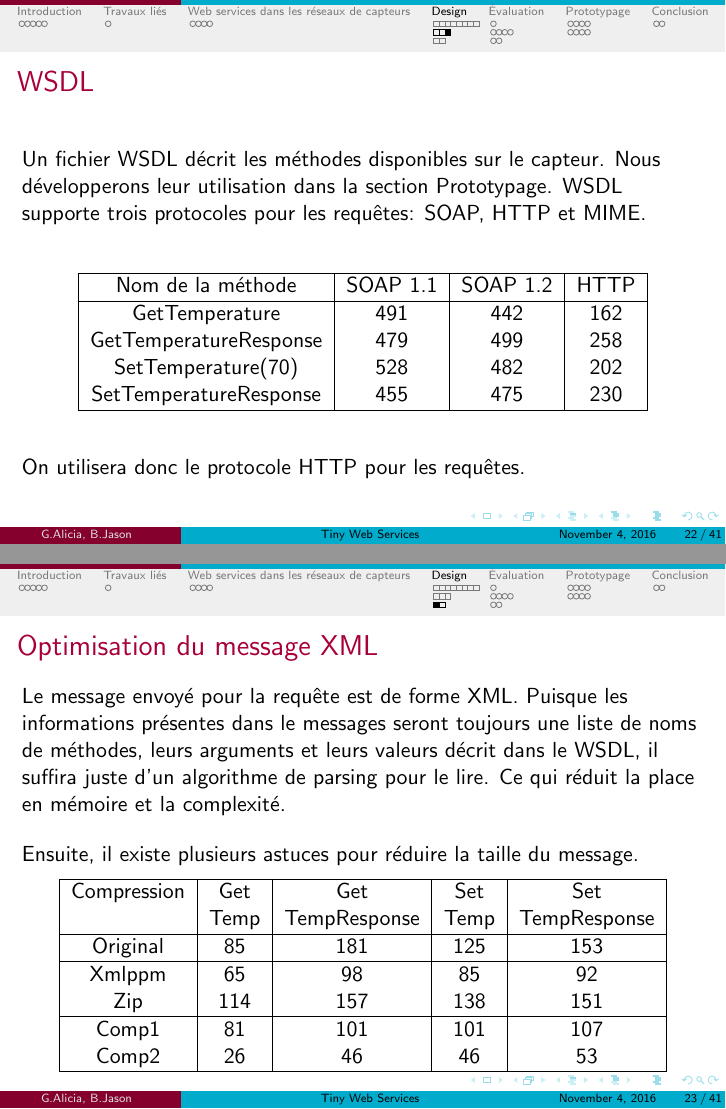
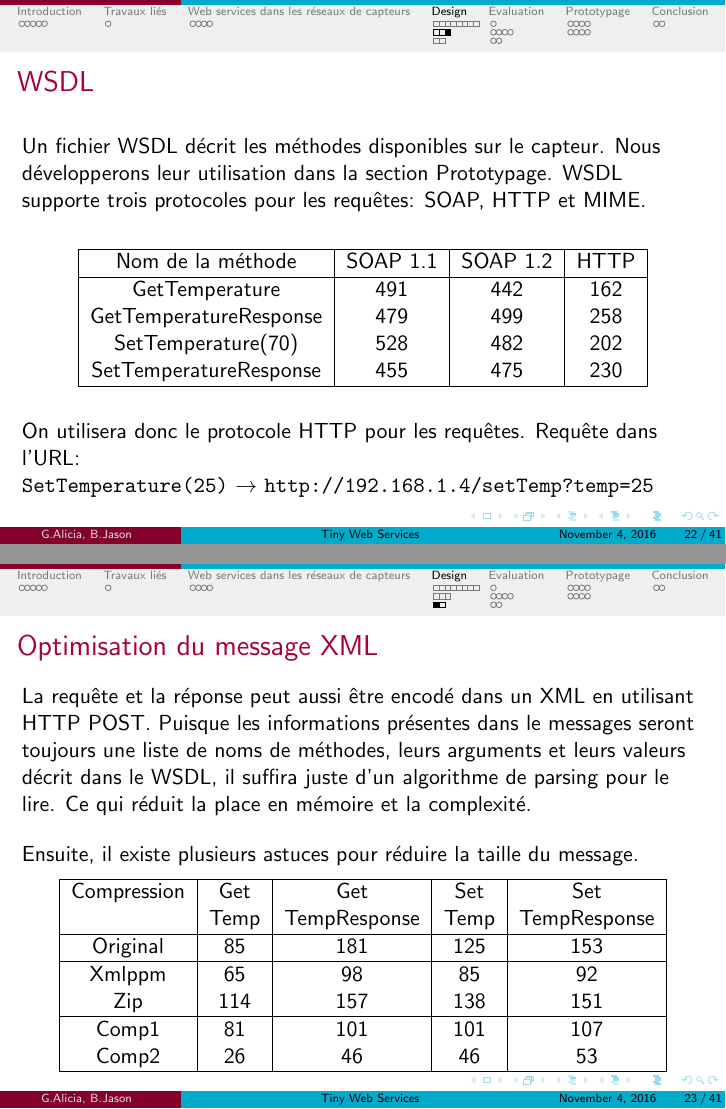
Before and after one commit to cyberjasse/tinywebBeamer, LaTeX slides (beamer/tws.tex, which reads beamer/design.tex): pages 23 and 24 of 42, joined at a grey line. Compiled offline with pdfLaTeX.

Commit message:
précision requete par URL

```diff
--- a/beamer/design.tex
+++ b/beamer/design.tex
@@ -139,14 +139,15 @@ Délai (ms) & 6 & 375 & 6150\% \\
  \hline
  \end{tabular}
  \end{center}
- \vspace{5mm}
- On utilisera donc le protocole HTTP pour les requêtes.
+ \vspace{3mm}
+ On utilisera donc le protocole HTTP pour les requêtes. Requête dans l'URL:\\
+ \texttt{SetTemperature(25)}~$\rightarrow$~\texttt{http://192.168.1.4/setTemp?temp=25}
 \end{frame}
 \subsection{XML}
 %utilisation de xml. + tableau + expliquer chaque ligne du tableau.
 \begin{frame}
  \frametitle{Optimisation du message XML}
- Le message envoyé pour la requête est de forme XML.
+ La requête et la réponse peut aussi être encodé dans un XML en utilisant HTTP POST.
  Puisque les informations présentes dans le messages seront toujours une liste de noms de méthodes, leurs arguments et leurs valeurs décrit dans le WSDL, il suffira juste d'un algorithme de parsing pour le lire.
  Ce qui réduit la place en mémoire et la complexité.\\
  \vspace{4mm}
```
Also changed, not shown: beamer/design.tex (2 more changed lines).
